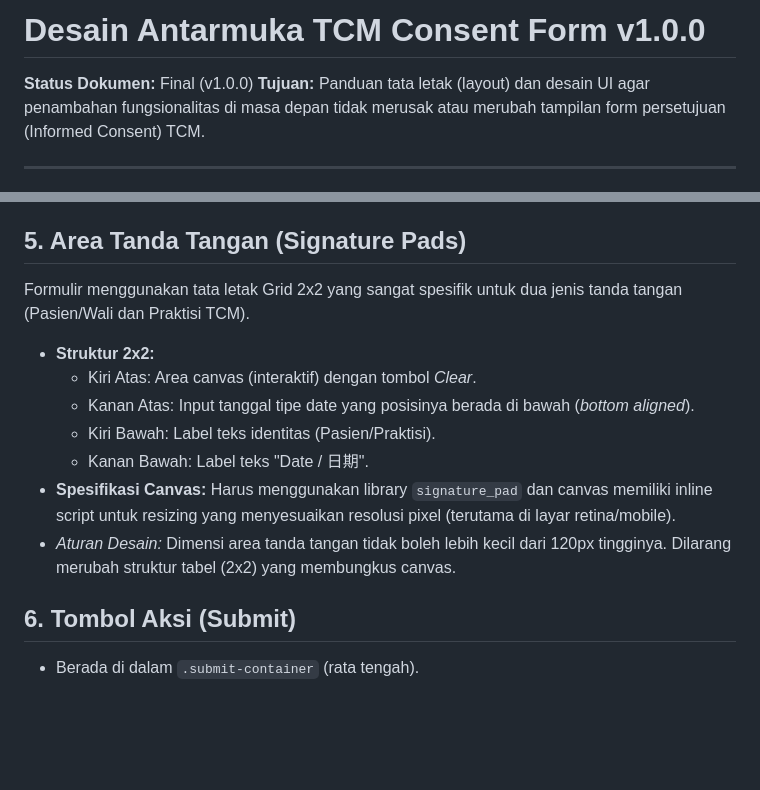
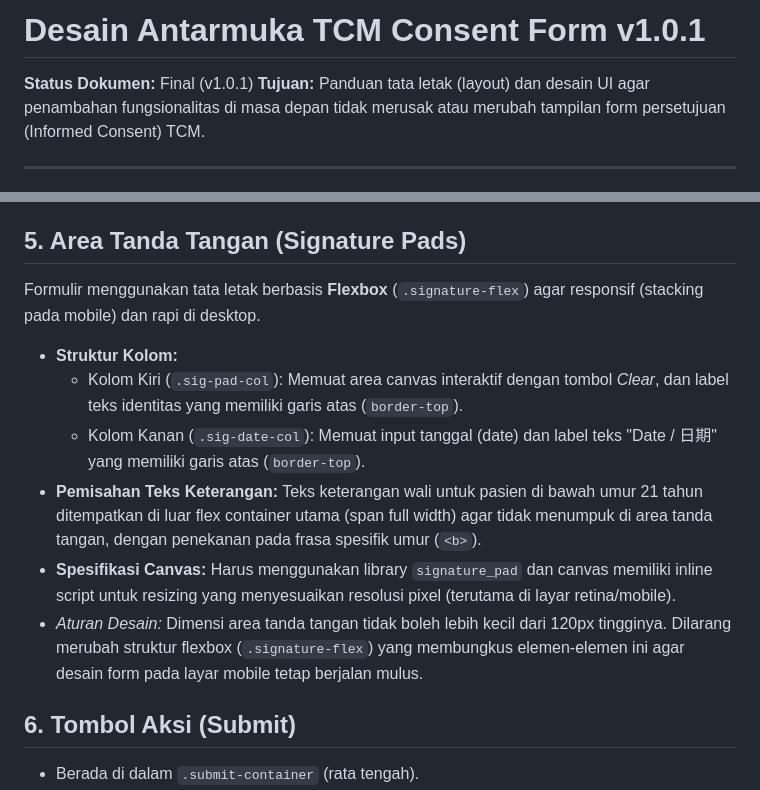
Before and after one commit to AAKarin/Informed-Consent-TCM, a Markdown page: Documentation/Form_Design_v1.0.1.md, 2 parts joined by grey strips. Rendered like a GitHub page; blank space fills up the shorter version.

Commit message:
merubah versi dokumentasi

```diff
--- a/Documentation/Form_Design_v1.0.0.md
+++ b/Documentation/Form_Design_v1.0.1.md
@@ -1,6 +1,6 @@
-# Desain Antarmuka TCM Consent Form v1.0.0
+# Desain Antarmuka TCM Consent Form v1.0.1
 
-**Status Dokumen:** Final (v1.0.0)
+**Status Dokumen:** Final (v1.0.1)
 **Tujuan:** Panduan tata letak (layout) dan desain UI agar penambahan fungsionalitas di masa depan tidak merusak atau merubah tampilan form persetujuan (Informed Consent) TCM.
 
 ---
@@ -40,14 +40,13 @@ Tabel kuesioner medis memiliki desain khusus agar interaktif dan mudah dibaca:
 - *Aturan Desain:* Dilarang merubah struktur tag `<table>`, `<thead>`, dan `<tbody>` karena sangat bergantung pada CSS mobile responsive.
 
 ## 5. Area Tanda Tangan (Signature Pads)
-Formulir menggunakan tata letak Grid 2x2 yang sangat spesifik untuk dua jenis tanda tangan (Pasien/Wali dan Praktisi TCM).
-- **Struktur 2x2:**
-  - Kiri Atas: Area canvas (interaktif) dengan tombol *Clear*.
-  - Kanan Atas: Input tanggal tipe date yang posisinya berada di bawah (*bottom aligned*).
-  - Kiri Bawah: Label teks identitas (Pasien/Praktisi).
-  - Kanan Bawah: Label teks "Date / 日期".
+Formulir menggunakan tata letak berbasis **Flexbox** (`.signature-flex`) agar responsif (stacking pada mobile) dan rapi di desktop.
+- **Struktur Kolom:**
+  - Kolom Kiri (`.sig-pad-col`): Memuat area canvas interaktif dengan tombol *Clear*, dan label teks identitas yang memiliki garis atas (`border-top`).
+  - Kolom Kanan (`.sig-date-col`): Memuat input tanggal (date) dan label teks "Date / 日期" yang memiliki garis atas (`border-top`).
+- **Pemisahan Teks Keterangan:** Teks keterangan wali untuk pasien di bawah umur 21 tahun ditempatkan di luar flex container utama (span full width) agar tidak menumpuk di area tanda tangan, dengan penekanan pada frasa spesifik umur (`<b>`).
 - **Spesifikasi Canvas:** Harus menggunakan library `signature_pad` dan canvas memiliki inline script untuk resizing yang menyesuaikan resolusi pixel (terutama di layar retina/mobile).
-- *Aturan Desain:* Dimensi area tanda tangan tidak boleh lebih kecil dari 120px tingginya. Dilarang merubah struktur tabel (2x2) yang membungkus canvas.
+- *Aturan Desain:* Dimensi area tanda tangan tidak boleh lebih kecil dari 120px tingginya. Dilarang merubah struktur flexbox (`.signature-flex`) yang membungkus elemen-elemen ini agar desain form pada layar mobile tetap berjalan mulus.
 
 ## 6. Tombol Aksi (Submit)
 - Berada di dalam `.submit-container` (rata tengah).
```
